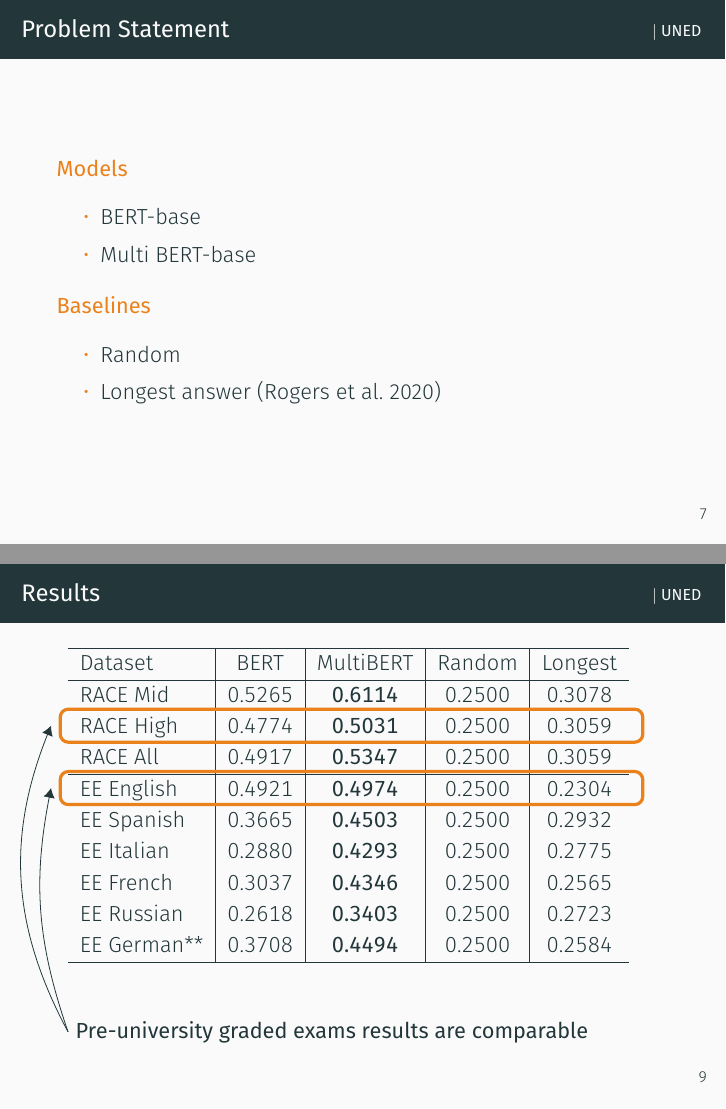
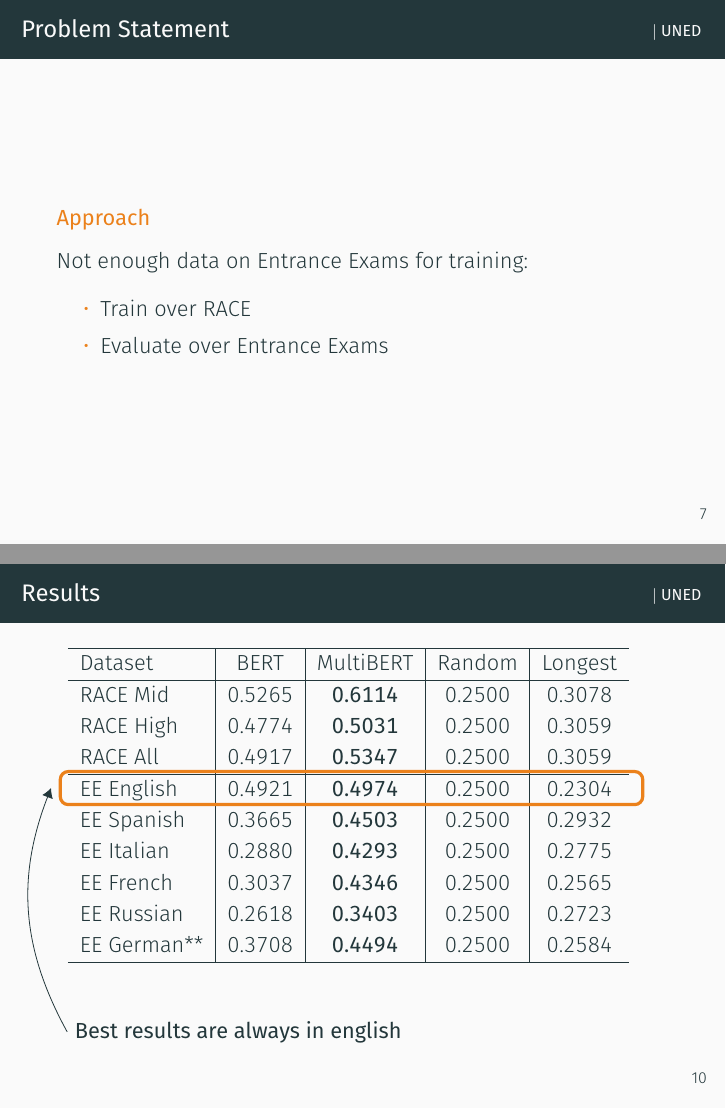
Before and after one commit to geblanco/SEPLN_2020_slideshow, LaTeX slides (main.tex, which reads tables/tikztable.tex): pages 10 and 16 of 23 before the commit and pages 10 and 18 of 25 after it, joined at a grey line. Compiled offline with XeLaTeX; a missing font is replaced by an installed copy or a similar font.

Commit message:
Add last results ideas
Change experiments and prob statement sections

```diff
--- a/main.tex
+++ b/main.tex
@@ -140,6 +140,30 @@
       \end{enumerate}
     \item RACE are pre University exams, EE are exams at University level.
   }
+
+  \begin{frame}{\secname}
+    \begin{alertblock}{Approach}
+      \mAlertSpace
+      Not enough data on Entrance Exams for training:
+      \begin{itemize}
+        \item Train over RACE
+        \item Evaluate over Entrance Exams
+      \end{itemize}
+    \end{alertblock}
+  \end{frame}
+
+\section{Experiments}
+  \begin{frame}{\secname}
+    \begin{alertblock}{Method}
+      \begin{itemize}
+        \item No hyper-parameters search.
+        \item Fine-tune each model over RACE.
+        \item Test each model over RACE.
+        \item Test each model over Entrance Exams in all languages and all years
+      \end{itemize}
+    \end{alertblock}
+  \end{frame}
+
   \begin{frame}{\secname}
     \begin{alertblock}{Models}
       \mAlertSpace
--- a/tables/tikztable.tex
+++ b/tables/tikztable.tex
@@ -8,19 +8,27 @@
   }};
   \node (res_text_1) [visible on=<2>] at (-2,-4) { \textbf{Difficulty affects machines too} };
   \path [-{Latex[width=2mm]}, visible on=<2>] (res_text_1.west) edge [bend left=25] (rect_res_1.west);
-      \node (rect_res_2) [visible on=<3->] at (0,1.4) {
+  \node (rect_res_2) [visible on=<3>] at (0,1.4) {
   \tikz{ \draw [mLightBrown,ultra thick,rounded corners]
     ($(table.south west) !.9! (table.north west)$)
     rectangle
     ($(table.south east) !.8! (table.north east)$);
   }};
-      \node (rect_res_3)  [visible on=<3->] at (0,0.3) {
+  \node (rect_res_3)  [visible on=<3>] at (0,0.3) {
   \tikz{ \draw [mLightBrown,ultra thick,rounded corners]
     ($(table.south west) !.9! (table.north west)$)
     rectangle
     ($(table.south east) !.8! (table.north east)$);
   }};
-      \node (res_text_2) [anchor=west, visible on=<3->] at (-5,-4) { \textbf{Pre-university graded exams results are comparable} };
-      \path [-{Latex[width=2mm]}, visible on=<3->] (res_text_2.west) edge [bend left=25] (rect_res_2.west);
-      \path [-{Latex[width=2mm]}, visible on=<3->] (res_text_2.west) edge [bend left=15] (rect_res_3.west);
+  \node (res_text_2) [anchor=west, visible on=<3>] at (-5,-4) { \textbf{Pre-university graded exams results are comparable} };
+  \path [-{Latex[width=2mm]}, visible on=<3>] (res_text_2.west) edge [bend left=25] (rect_res_2.west);
+  \path [-{Latex[width=2mm]}, visible on=<3>] (res_text_2.west) edge [bend left=15] (rect_res_3.west);
+  \node (rect_res_4)  [visible on=<4>] at (0,0.3) {
+  \tikz{ \draw [mLightBrown,ultra thick,rounded corners]
+    ($(table.south west) !.9! (table.north west)$)
+    rectangle
+    ($(table.south east) !.8! (table.north east)$);
+  }};
+  \node (res_text_4) [visible on=<4>] at (-2,-4) { \textbf{Best results are always in english} };
+  \path [-{Latex[width=2mm]}, visible on=<4>] (res_text_4.west) edge [bend left=25] (rect_res_4.west);
 \end{tikzpicture}
```
Also changed, not shown: tables/dataset_stats.tex (+3 -2 lines), main.pdf, main.tex (12 more changed lines). Lines whose indentation alone changed are shown as unchanged.
